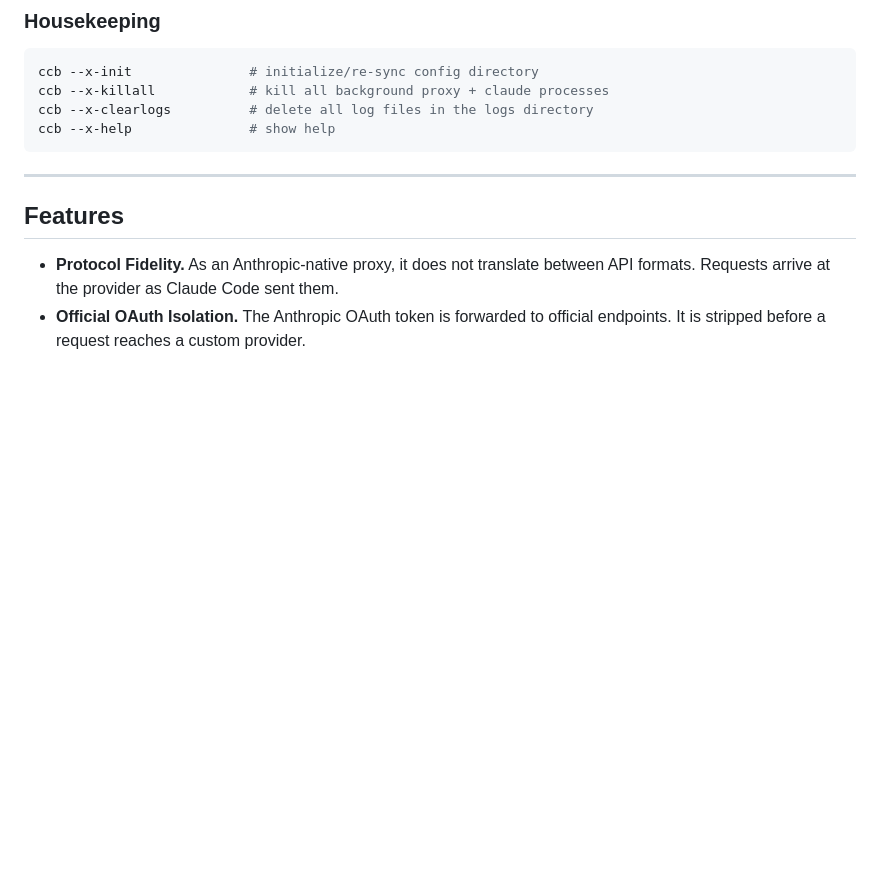
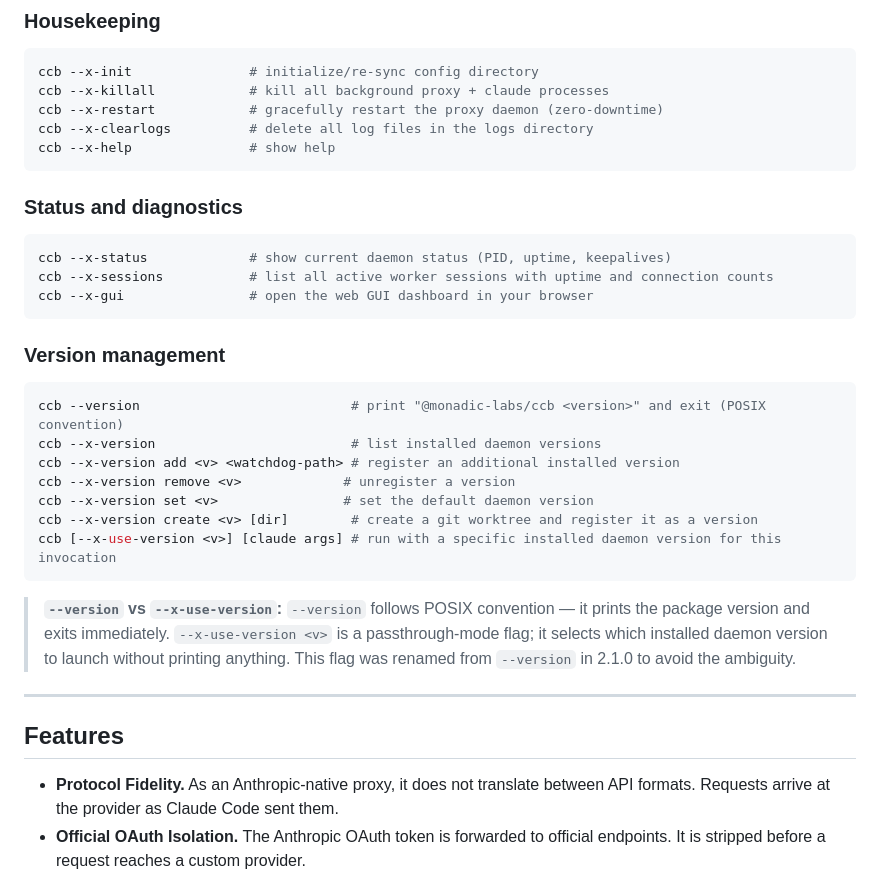
Before and after one commit to monadic-labs/cc-bridge, a Markdown page: README.md, the part around the change. Rendered like a GitHub page; blank space fills up the shorter version.

````diff
--- a/README.md
+++ b/README.md
@@ -268,9 +268,30 @@ ccb --x-key prune          # removes orphaned keys from .env
 ```sh
 ccb --x-init               # initialize/re-sync config directory
 ccb --x-killall            # kill all background proxy + claude processes
+ccb --x-restart            # gracefully restart the proxy daemon (zero-downtime)
 ccb --x-clearlogs          # delete all log files in the logs directory
 ccb --x-help               # show help
 ```
+
+### Status and diagnostics
+```sh
+ccb --x-status             # show current daemon status (PID, uptime, keepalives)
+ccb --x-sessions           # list all active worker sessions with uptime and connection counts
+ccb --x-gui                # open the web GUI dashboard in your browser
+```
+
+### Version management
+```sh
+ccb --version                           # print "@monadic-labs/ccb <version>" and exit (POSIX convention)
+ccb --x-version                         # list installed daemon versions
+ccb --x-version add <v> <watchdog-path> # register an additional installed version
+ccb --x-version remove <v>             # unregister a version
+ccb --x-version set <v>                # set the default daemon version
+ccb --x-version create <v> [dir]        # create a git worktree and register it as a version
+ccb [--x-use-version <v>] [claude args] # run with a specific installed daemon version for this invocation
+```
+
+> **`--version` vs `--x-use-version`:** `--version` follows POSIX convention — it prints the package version and exits immediately. `--x-use-version <v>` is a passthrough-mode flag; it selects which installed daemon version to launch without printing anything. This flag was renamed from `--version` in 2.1.0 to avoid the ambiguity.
 
 ---
 
````
Also changed, not shown: AGENTS.md (added, +226 -0 lines).
